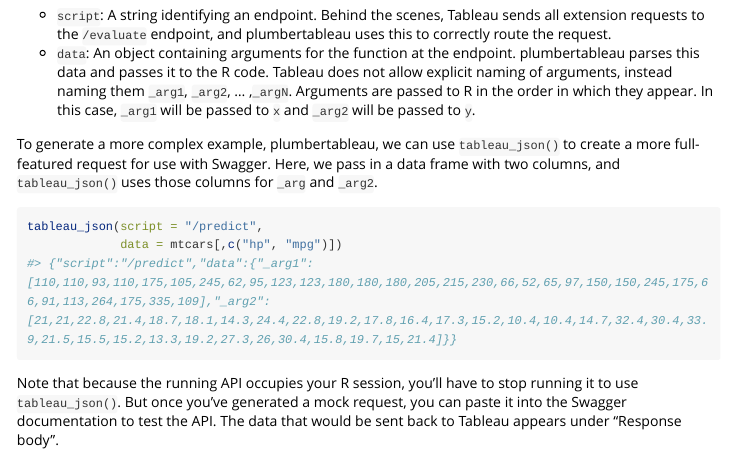
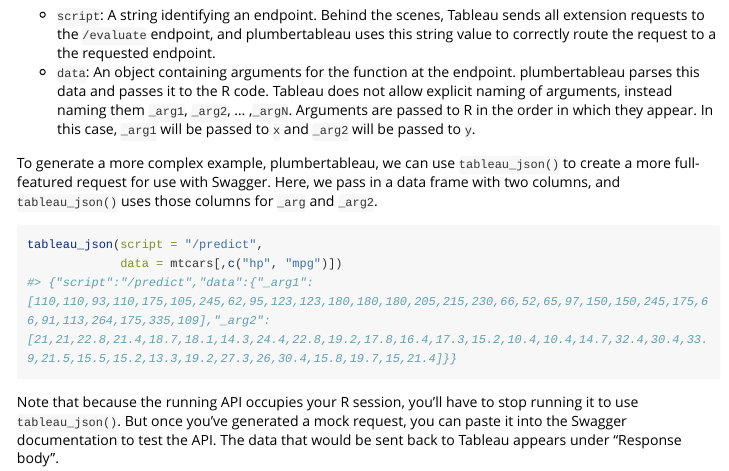
Before and after one commit to rstudio/plumbertableau, an R Markdown document (vignettes/r-developer-guide.Rmd): the page in a window 1100 px wide, from 4440 px down. Rendered offline with R 4.5, knitr and Pandoc, with nearby package versions; long lines of code are wrapped.

Commit message:
Update vignettes/r-developer-guide.Rmd
Co-authored-by: James Blair <blairj09@users.noreply.github.com>

````diff
--- a/vignettes/r-developer-guide.Rmd
+++ b/vignettes/r-developer-guide.Rmd
@@ -166,7 +166,7 @@
 }
 ```
 
-- `script`: A string identifying an endpoint. Behind the scenes, Tableau sends all extension requests to the `/evaluate` endpoint, and plumbertableau uses this to correctly route the request.
+- `script`: A string identifying an endpoint. Behind the scenes, Tableau sends all extension requests to the `/evaluate` endpoint, and plumbertableau uses this string value to correctly route the request to a the requested endpoint.
 - `data`: An object containing arguments for the function at the endpoint. plumbertableau parses this data and passes it to the R code. Tableau does not allow explicit naming of arguments, instead naming them `_arg1`, `_arg2`, ... ,`_argN`. Arguments are passed to R in the order in which they appear. In this case, `_arg1` will be passed to `x` and `_arg2` will be passed to `y`.
 
 To generate a more complex example, plumbertableau, we can use `tableau_json()` to create a more full-featured request for use with Swagger. Here, we pass in a data frame with two columns, and `tableau_json()` uses those columns for `_arg` and `_arg2`.
````
